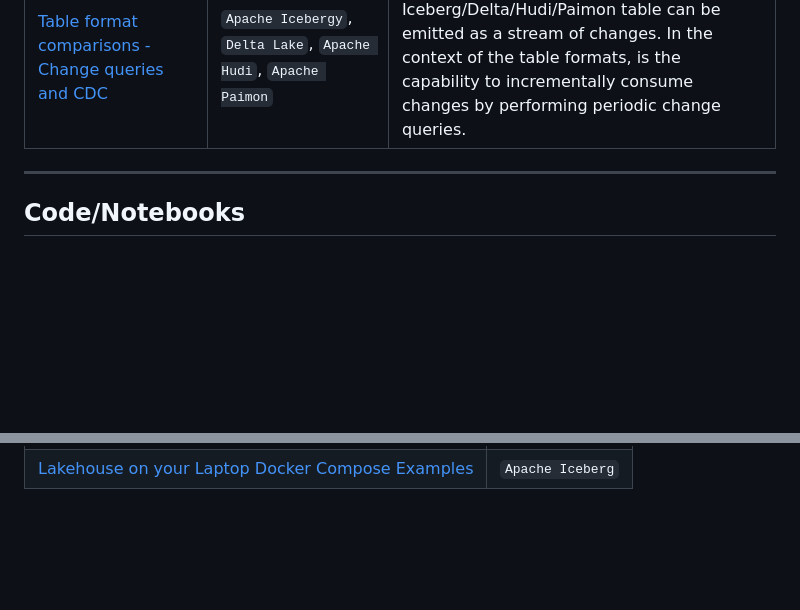
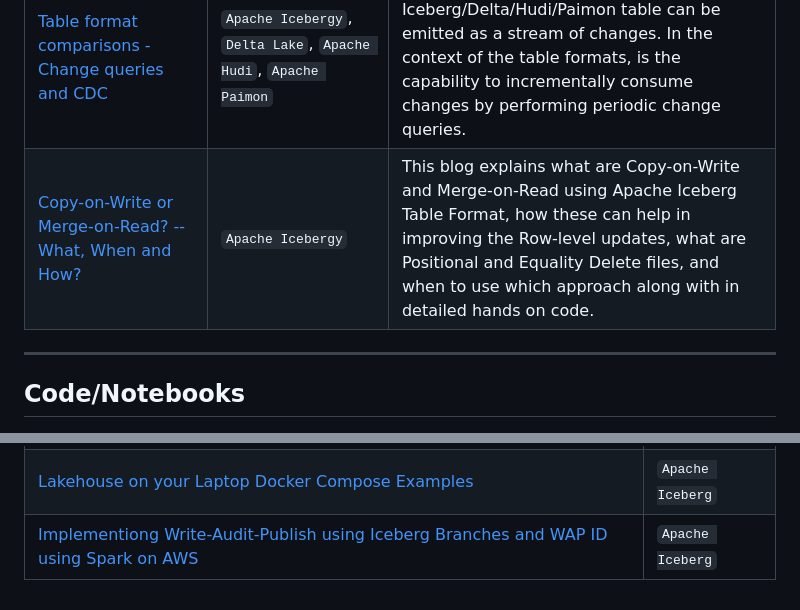
Before and after one commit to dipankarmazumdar/awesome-lakehouse-guide, a Markdown page: README.md, 2 parts joined by grey strips. Rendered like a GitHub page; blank space fills up the shorter version.

Commit message:
Added a notebook for WAP implementation on AWS using Spark and a detailed COW vs MOR blog post.

```diff
--- a/README.md
+++ b/README.md
@@ -169,6 +169,11 @@
     <td><code>Apache Icebergy</code>, <code>Delta Lake</code>, <code>Apache Hudi</code>, <code>Apache Paimon</code></td>
     <td>How changes made to an Iceberg/Delta/Hudi/Paimon table can be emitted as a stream of changes. In the context of the table formats, is the capability to incrementally consume changes by performing periodic change queries.</td>
   </tr>
+  <tr>
+    <td><a href="https://www.guptaakashdeep.com/copy-on-write-or-merge-on-read-apache-iceberg-2/" target="_blank">Copy-on-Write or Merge-on-Read? -- What, When and How?</a></td>
+    <td><code>Apache Icebergy</code></td>
+    <td>This blog explains what are Copy-on-Write and Merge-on-Read using Apache Iceberg Table Format, how these can help in improving the Row-level updates, what are Positional and Equality Delete files, and when to use which approach along with in detailed hands on code.</td>
+  </tr>
 
 </table>
 
@@ -200,4 +205,8 @@
     <td><a href="https://github.com/developer-advocacy-dremio/dremio-compose" target="_blank">Lakehouse on your Laptop Docker Compose Examples</a></td>
     <td><code>Apache Iceberg</code></td>
   </tr>
+  <tr>
+    <td><a href="https://github.com/guptaakashdeep/WAP-implementation/tree/main" target="_blank">Implementiong Write-Audit-Publish using Iceberg Branches and WAP ID using Spark on AWS</a></td>
+    <td><code>Apache Iceberg</code></td>
+  </tr>
 </table>
```
